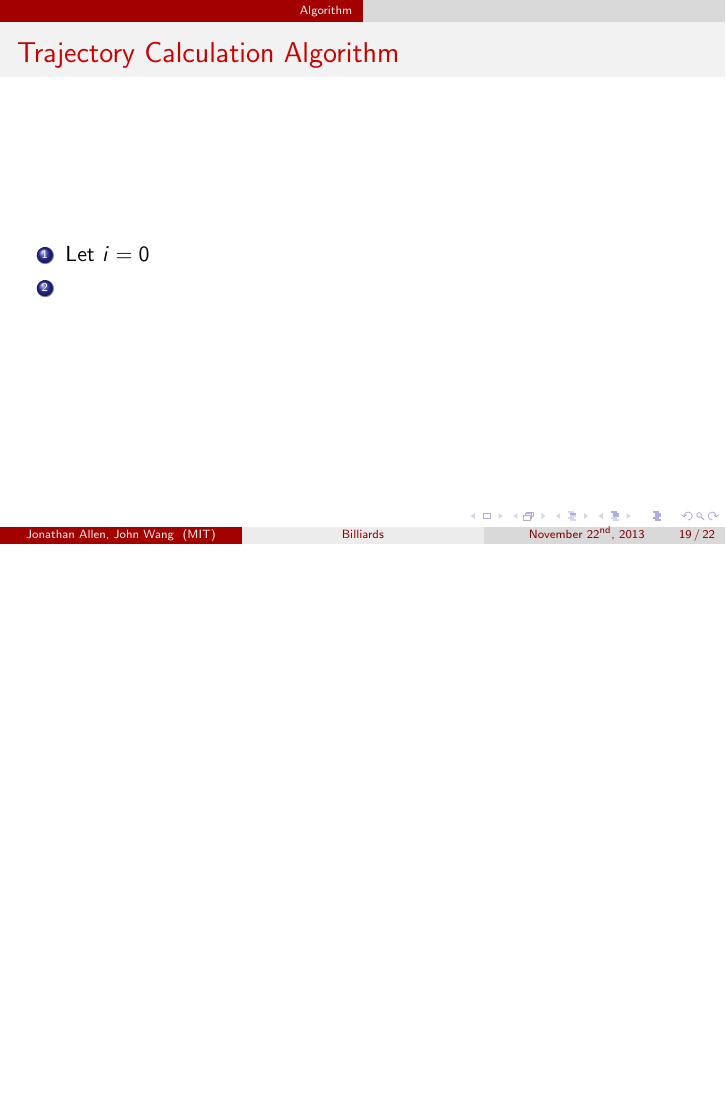
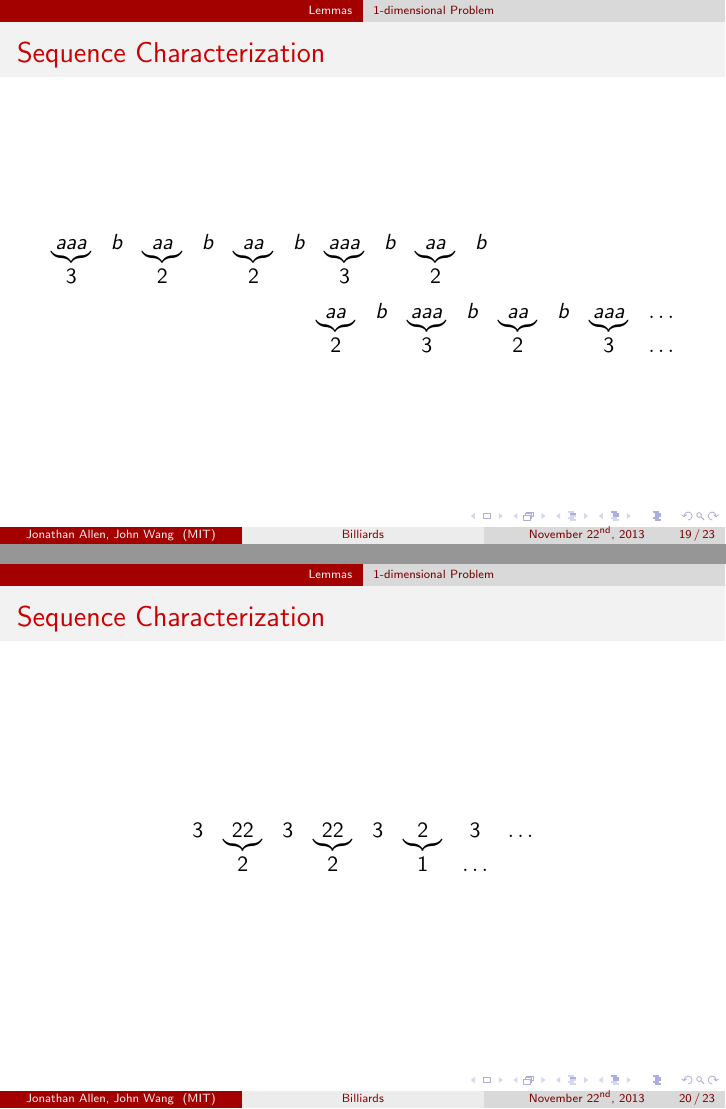
Before and after one commit to spectralflight/billiards, LaTeX slides (presentation/presentation.tex, which reads presentation/algorithm.tex, presentation/lemmas.tex): page 21 of 24 before the commit and pages 21 and 22 of 25 after it, the two joined at a grey line, the shorter picture padded with empty space. Compiled offline with pdfLaTeX.

Commit message:
Small addition to lemmas

```diff
--- a/presentation/algorithm.tex
+++ /dev/null
@@ -1,10 +0,0 @@
-\frame{
-
-\frametitle{Trajectory Calculation Algorithm}
-
-\begin{enumerate}
-\item Let $i = 0$
-\item
-\end{enumerate}
-
-}
--- a/presentation/lemmas.tex
+++ b/presentation/lemmas.tex
@@ -177,3 +177,31 @@
     \end{column}
   \end{columns}
 }
+
+\subsection{1-dimensional Problem}
+
+\frame{
+  \frametitle{Sequence Characterization}
+
+  \begin{multline*}
+    \begin{array}{cccccccccc}
+      \underbrace{aaa} & b & \underbrace{aa} & b & \underbrace{aa} & b & \underbrace{aaa} & b & \underbrace{aa} & b \\
+      3 && 2 && 2 && 3 && 2 &
+    \end{array}\\
+    \begin{array}{cccccccc}
+      \underbrace{aa} & b & \underbrace{aaa} & b & \underbrace{aa} & b & \underbrace{aaa} & \dots \\
+      2 && 3 && 2 && 3 & \dots
+    \end{array}
+  \end{multline*}
+}
+
+\frame{
+  \frametitle{Sequence Characterization}
+
+  \begin{gather*}
+    \begin{array}{cccccccc}
+      3 & \underbrace{22} & 3 & \underbrace{22} & 3 & \underbrace{2} & 3 & \dots\\
+      & 2 && 2 && 1 & \dots
+    \end{array}
+  \end{gather*}
+}
```
Also changed, not shown: presentation/presentation.tex (+2 -2 lines), presentation/presentation.pdf (added), 1 other file.
